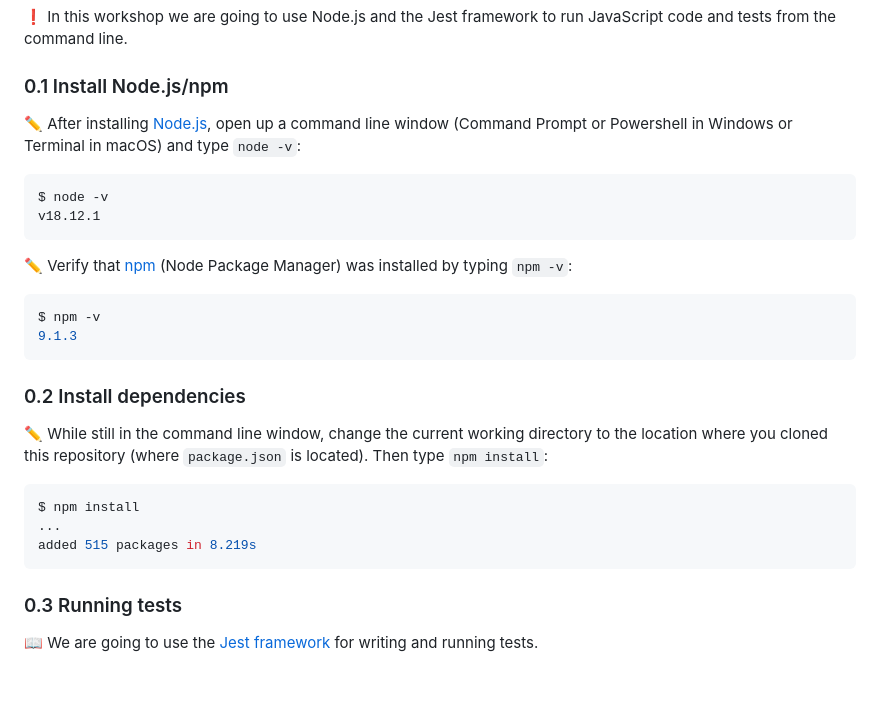
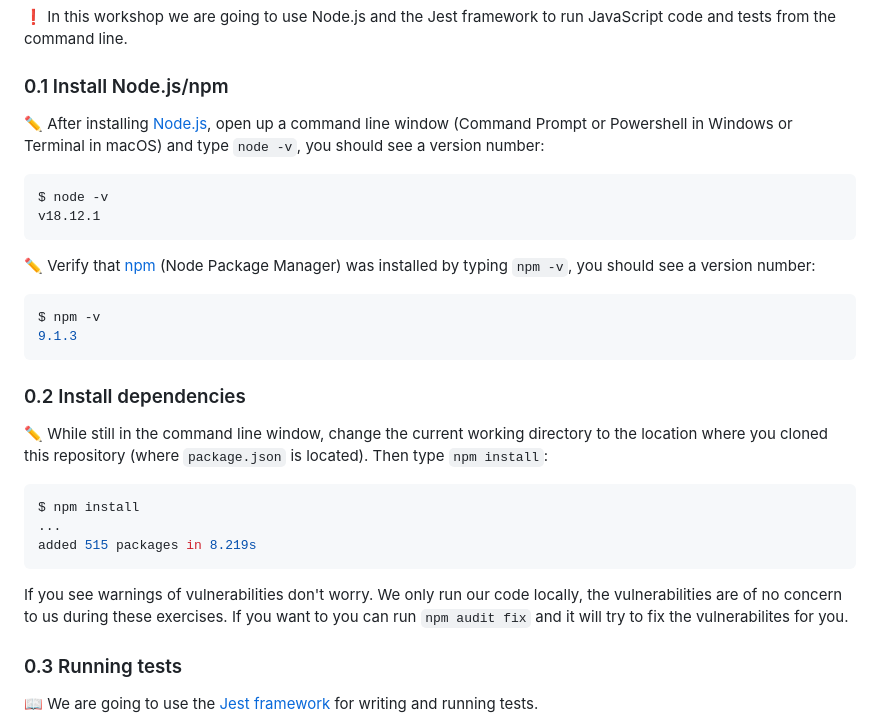
Before and after one commit to nerdschoolbergen/pair-programming, a Markdown page: exercise-1/README.md, the part around the change. Rendered like a GitHub page; blank space fills up the shorter version.

Commit message:
Update README.md
minor fixes

````diff
--- a/exercise-1/README.md
+++ b/exercise-1/README.md
@@ -10,14 +10,14 @@ This exercise will focus on Pomodoro-style :tomato: pairing using the fizz buzz
 
 ### 0.1 Install Node.js/npm
 
-:pencil2: After installing [Node.js](https://nodejs.org), open up a command line window (Command Prompt or Powershell in Windows or Terminal in macOS) and type `node -v`:
+:pencil2: After installing [Node.js](https://nodejs.org), open up a command line window (Command Prompt or Powershell in Windows or Terminal in macOS) and type `node -v`, you should see a version number:
 
 ```bash
 $ node -v
 v18.12.1
 ```
 
-:pencil2: Verify that [npm](http://npmjs.com/) (Node Package Manager) was installed by typing `npm -v`:
+:pencil2: Verify that [npm](http://npmjs.com/) (Node Package Manager) was installed by typing `npm -v`, you should see a version number:
 
 ```bash
 $ npm -v
@@ -33,6 +33,9 @@ $ npm install
 ...
 added 515 packages in 8.219s
 ```
+
+If you see warnings of vulnerabilities don't worry. We only run our code locally, the vulnerabilities are of no concern to us during these exercises.
+If you want to you can run `npm audit fix` and it will try to fix the vulnerabilites for you.
 
 ### 0.3 Running tests
 
````
